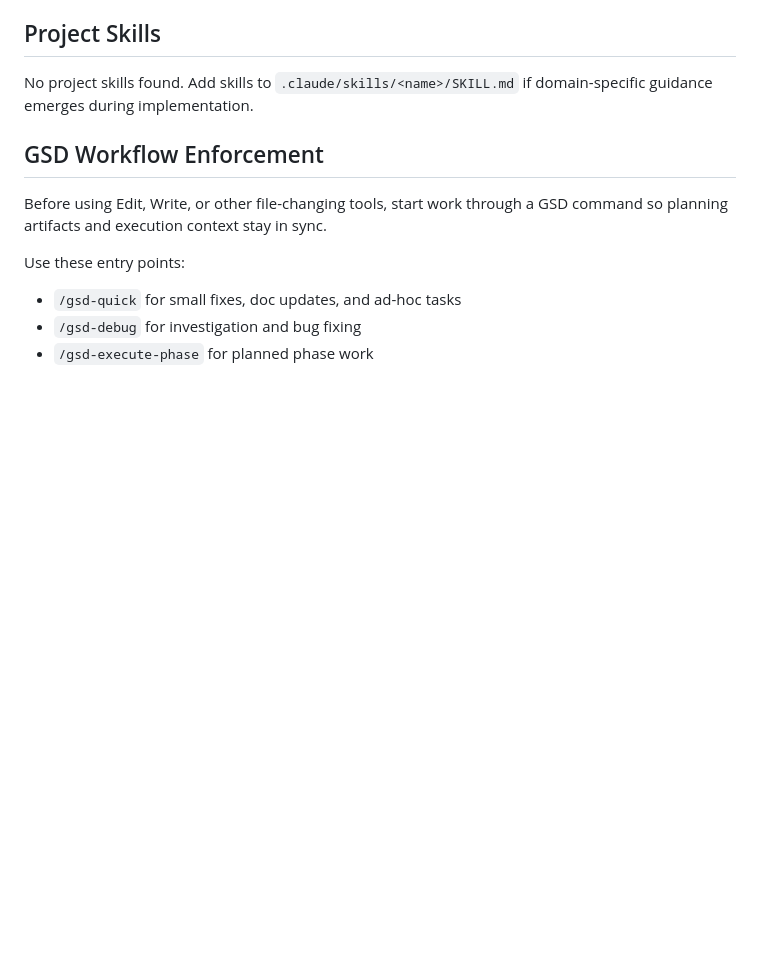
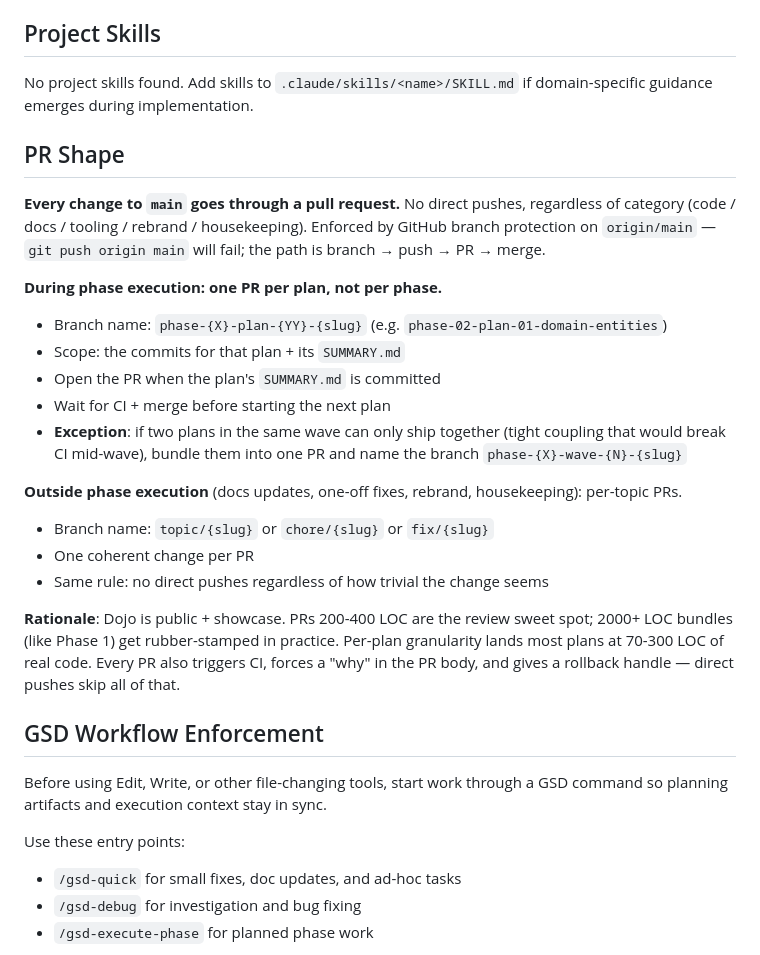
Before and after one commit to pvardanis/dojo, a Markdown page: CLAUDE.md, the part around the change. Rendered like a GitHub page; blank space fills up the shorter version.

Commit message:
docs: add PR Shape rule — every change via PR, per-plan granularity (#2)
After Phase 1 shipped, Danny flagged that one PR per phase produced a
2193-LOC monolith (far past the ~500-LOC effective-review threshold)
and that I'd pushed 4 follow-up commits directly to main under a
'docs/housekeeping' rationale. Inconsistent PR discipline invites drift.

New rule: every change to main goes through a PR, no exceptions.
- Phase execution: one PR per plan (branch phase-{X}-plan-{YY}-{slug})
- Outside phase execution: per-topic PRs (topic/, chore/, fix/ prefix)
- Branch protection on origin/main will hard-fail direct pushes; this
  enables the discipline to come from convention first, guardrail second.

This PR is itself the first test of the new rule — no more direct
pushes to main for Dojo.

Co-authored-by: Panos Vardanis <panos.vardanis@gmail.com>

```diff
--- a/CLAUDE.md
+++ b/CLAUDE.md
@@ -104,6 +104,37 @@ No project skills found. Add skills to `.claude/skills/<name>/SKILL.md`
 if domain-specific guidance emerges during implementation.
 <!-- GSD:skills-end -->
 
+## PR Shape
+
+**Every change to `main` goes through a pull request.** No direct
+pushes, regardless of category (code / docs / tooling / rebrand /
+housekeeping). Enforced by GitHub branch protection on `origin/main` —
+`git push origin main` will fail; the path is branch → push → PR →
+merge.
+
+**During phase execution: one PR per plan, not per phase.**
+- Branch name: `phase-{X}-plan-{YY}-{slug}`
+  (e.g. `phase-02-plan-01-domain-entities`)
+- Scope: the commits for that plan + its `SUMMARY.md`
+- Open the PR when the plan's `SUMMARY.md` is committed
+- Wait for CI + merge before starting the next plan
+- **Exception**: if two plans in the same wave can only ship together
+  (tight coupling that would break CI mid-wave), bundle them into one
+  PR and name the branch `phase-{X}-wave-{N}-{slug}`
+
+**Outside phase execution** (docs updates, one-off fixes, rebrand,
+housekeeping): per-topic PRs.
+- Branch name: `topic/{slug}` or `chore/{slug}` or `fix/{slug}`
+- One coherent change per PR
+- Same rule: no direct pushes regardless of how trivial the change
+  seems
+
+**Rationale**: Dojo is public + showcase. PRs 200-400 LOC are the
+review sweet spot; 2000+ LOC bundles (like Phase 1) get rubber-stamped
+in practice. Per-plan granularity lands most plans at 70-300 LOC of
+real code. Every PR also triggers CI, forces a "why" in the PR body,
+and gives a rollback handle — direct pushes skip all of that.
+
 <!-- GSD:workflow-start source:GSD defaults -->
 ## GSD Workflow Enforcement
 
```
